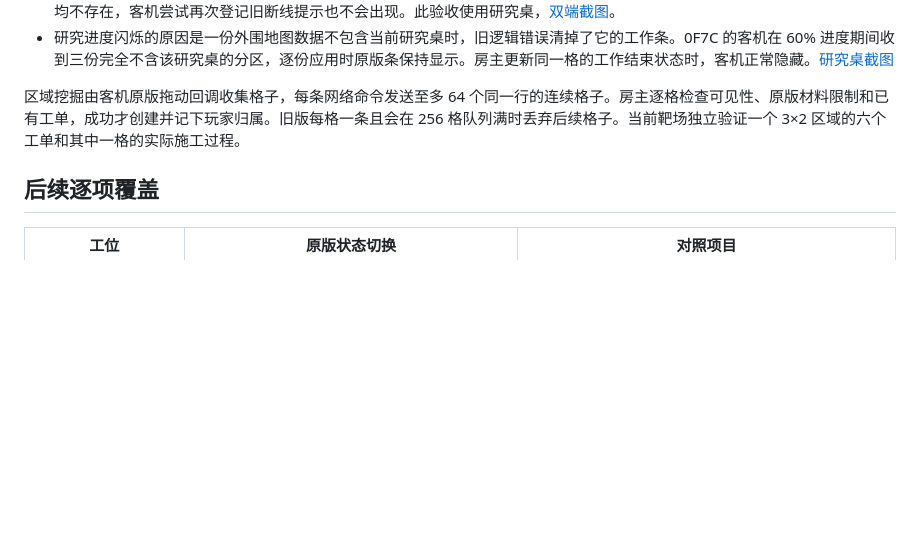
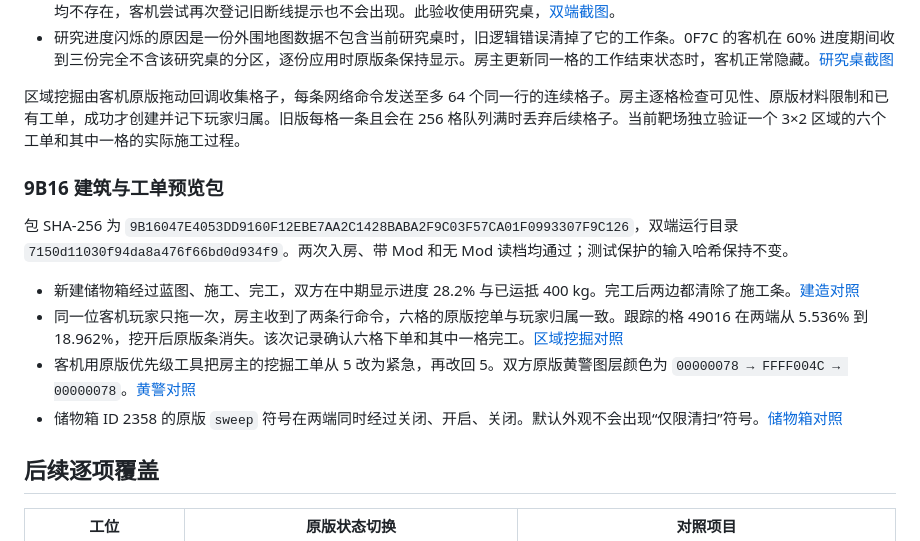
Before and after one commit to Monster-Beast/queyangduoren, a Markdown page: docs/08-test-range.md, the part around the change. GitHub-like rendering; blank space fills up the shorter version.

```diff
--- a/docs/08-test-range.md
+++ b/docs/08-test-range.md
@@ -71,6 +71,15 @@ $package = '.\dist\QueyangCoop-0.3.2-construction-preview.zip'
 
 区域挖掘由客机原版拖动回调收集格子，每条网络命令发送至多 64 个同一行的连续格子。房主逐格检查可见性、原版材料限制和已有工单，成功才创建并记下玩家归属。旧版每格一条且会在 256 格队列满时丢弃后续格子。当前靶场独立验证一个 3×2 区域的六个工单和其中一格的实际施工过程。
 
+### 9B16 建筑与工单预览包
+
+包 SHA-256 为 `9B16047E4053DD9160F12EBE7AA2C1428BABA2F9C03F57CA01F0993307F9C126`，双端运行目录 `7150d11030f94da8a476f66bd0d934f9`。两次入房、带 Mod 和无 Mod 读档均通过；测试保护的输入哈希保持不变。
+
+- 新建储物箱经过蓝图、施工、完工，双方在中期显示进度 28.2% 与已运抵 400 kg。完工后两边都清除了施工条。[建造对照](evidence/qa/dual-9b16-construction.jpg)
+- 同一位客机玩家只拖一次，房主收到了两条行命令，六格的原版挖单与玩家归属一致。跟踪的格 49016 在两端从 5.536% 到 18.962%，挖开后原版条消失。该次记录确认六格下单和其中一格完工。[区域挖掘对照](evidence/qa/dual-9b16-area.jpg)
+- 客机用原版优先级工具把房主的挖掘工单从 5 改为紧急，再改回 5。双方原版黄警图层颜色为 `00000078 → FFFF004C → 00000078`。[黄警对照](evidence/qa/dual-9b16-alert.jpg)
+- 储物箱 ID 2358 的原版 `sweep` 符号在两端同时经过关闭、开启、关闭。默认外观不会出现“仅限清扫”符号。[储物箱对照](evidence/qa/dual-9b16-sweep.jpg)
+
 ## 后续逐项覆盖
 
 | 工位 | 原版状态切换 | 对照项目 |
```
Also changed, not shown: README.md (+2 -0 lines), docs/evidence/qa/dual-9b16-alert.jpg (added), docs/evidence/qa/dual-9b16-area.jpg (added), docs/evidence/qa/dual-9b16-construction.jpg (added), docs/evidence/qa/dual-9b16-sweep.jpg (added), 1 other file.
